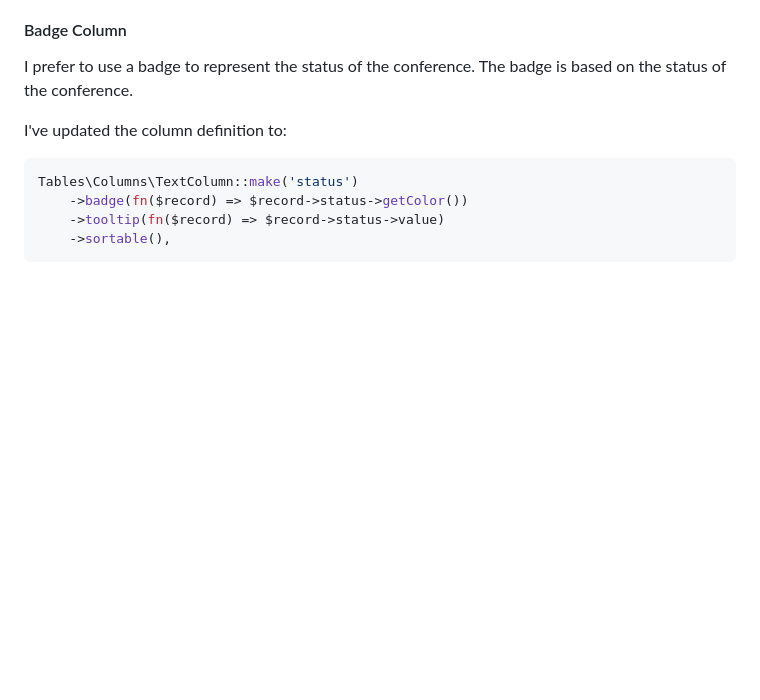
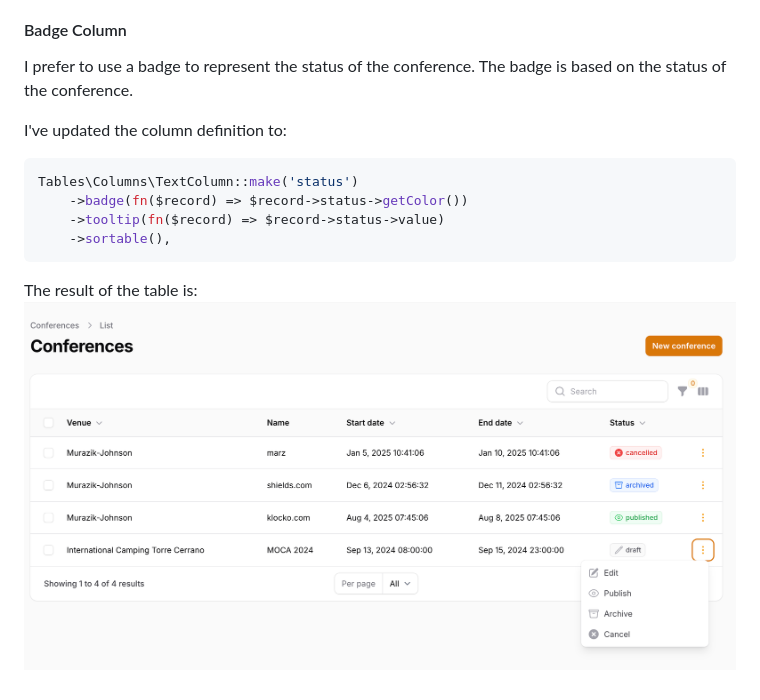
Before and after one commit to mirchaemanuel/moca-conf, a Markdown page: README.md, the part around the change. Drawn GitHub-style; pictures changed too: docs/images/ConferenceResource_table_08.png (added); blank space fills up the shorter version.

Commit message:
docs: added conference table image

````diff
--- a/README.md
+++ b/README.md
@@ -702,3 +702,6 @@ Tables\Columns\TextColumn::make('status')
     ->tooltip(fn($record) => $record->status->value)
     ->sortable(),
 ```
+
+The result of the table is:
+![ConferenceResource_table_08.png](/docs/images/ConferenceResource_table_08.png)
````
